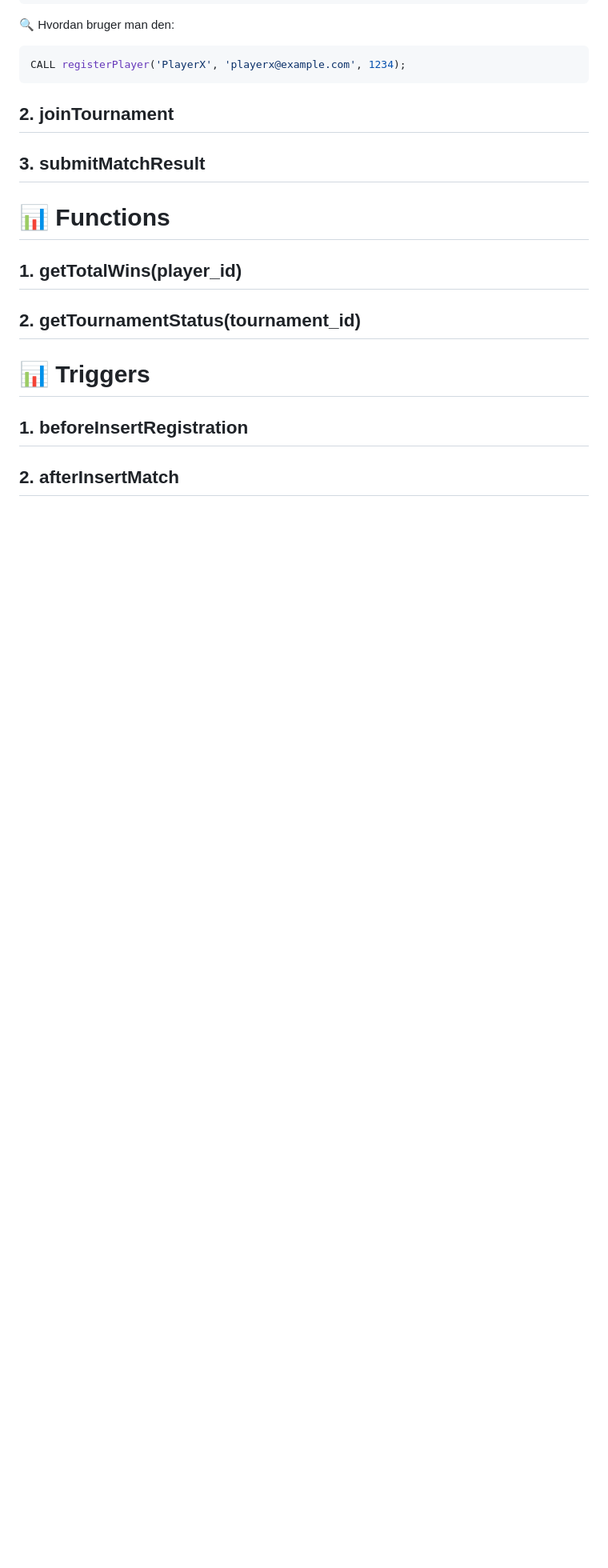
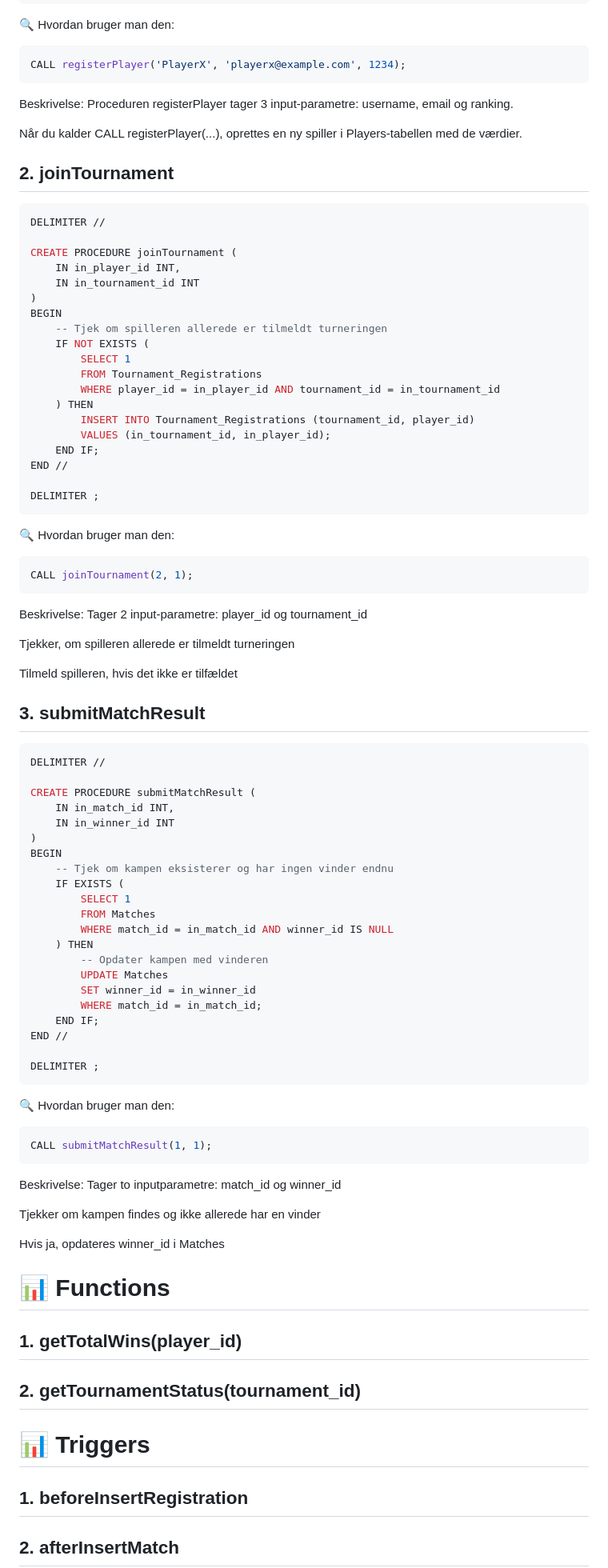
Before and after one commit to MrSalim86/Database, a Markdown page: Assignment1/README.md, the part around the change. Shown at 80% size. Rendered like a GitHub page; blank space fills up the shorter version.

````diff
--- a/Assignment1/README.md
+++ b/Assignment1/README.md
@@ -230,10 +230,79 @@ DELIMITER ;
 ```sql
 CALL registerPlayer('PlayerX', 'playerx@example.com', 1234);
 ```
+Beskrivelse:
+Proceduren registerPlayer tager 3 input-parametre: username, email og ranking.
+
+Når du kalder CALL registerPlayer(...), oprettes en ny spiller i Players-tabellen med de værdier.
 
 ## 2. joinTournament
+```sql
+DELIMITER //
+
+CREATE PROCEDURE joinTournament (
+    IN in_player_id INT,
+    IN in_tournament_id INT
+)
+BEGIN
+    -- Tjek om spilleren allerede er tilmeldt turneringen
+    IF NOT EXISTS (
+        SELECT 1
+        FROM Tournament_Registrations
+        WHERE player_id = in_player_id AND tournament_id = in_tournament_id
+    ) THEN
+        INSERT INTO Tournament_Registrations (tournament_id, player_id)
+        VALUES (in_tournament_id, in_player_id);
+    END IF;
+END //
+
+DELIMITER ;
+```
+🔍 Hvordan bruger man den:
+
+```sql
+CALL joinTournament(2, 1);
+```
+Beskrivelse:
+Tager 2 input-parametre: player_id og tournament_id
+
+Tjekker, om spilleren allerede er tilmeldt turneringen
+
+Tilmeld spilleren, hvis det ikke er tilfældet
 
 ## 3. submitMatchResult
+```sql
+DELIMITER //
+
+CREATE PROCEDURE submitMatchResult (
+    IN in_match_id INT,
+    IN in_winner_id INT
+)
+BEGIN
+    -- Tjek om kampen eksisterer og har ingen vinder endnu
+    IF EXISTS (
+        SELECT 1
+        FROM Matches
+        WHERE match_id = in_match_id AND winner_id IS NULL
+    ) THEN
+        -- Opdater kampen med vinderen
+        UPDATE Matches
+        SET winner_id = in_winner_id
+        WHERE match_id = in_match_id;
+    END IF;
+END //
+
+DELIMITER ;
+```
+🔍 Hvordan bruger man den:
+```sql
+CALL submitMatchResult(1, 1);
+```
+Beskrivelse:
+Tager to inputparametre: match_id og winner_id
+
+Tjekker om kampen findes og ikke allerede har en vinder
+
+Hvis ja, opdateres winner_id i Matches
 
 # 📊 Functions
 
````
